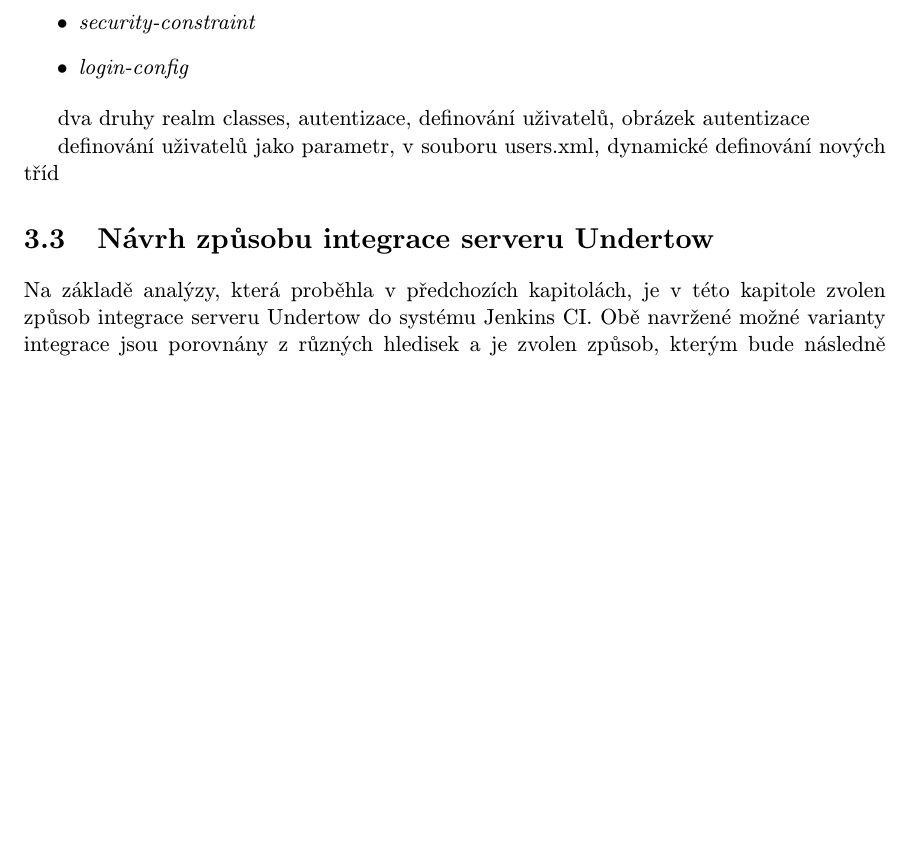
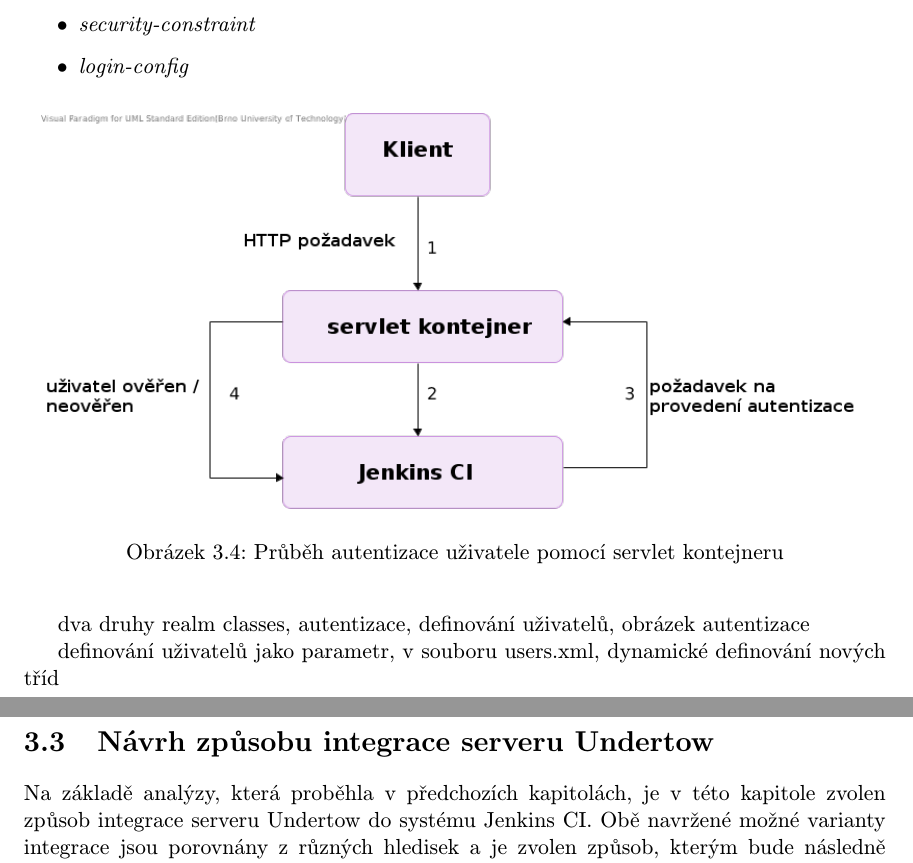
Before and after one commit to jbartece/undertow4jenkins-thesis, a LaTeX thesis (thesis/tex/projekt.tex, which reads thesis/tex/obsah.tex): part of page 28 of 35 before the commit and two parts of pages 28 and 29 of 35 after it, the two joined at a grey line, cut so that both start at the same text, the shorter picture padded with empty space. Compiled offline with pdfLaTeX.

Commit message:
Uprava obrazku, vytvoreni obrazku security architektury

```diff
--- a/thesis/tex/obsah.tex
+++ b/thesis/tex/obsah.tex
@@ -1034,6 +1034,14 @@ HttpHandler httpHandler = manager.start();
             \end{itemize}
 
 
+            \begin{figure}[h!t]
+                \begin{center}
+                    \scalebox{0.7}{\includegraphics{img/jenkinsSecurity.png}}
+                    \caption{Průběh autentizace uživatele pomocí servlet kontejneru}
+                    \label{imgSecurity}
+                \end{center}
+            \end{figure}
+
 
             dva druhy realm classes, autentizace, definování uživatelů, obrázek autentizace
                   % \cite{securityArchitectureWinstone}
```
Also changed, not shown: thesis/tex/img/jenkinsCommunication.png, thesis/tex/img/jenkinsSecurity.png (added), thesis/tex/img/jenkinsStart.png, 3 other files.
